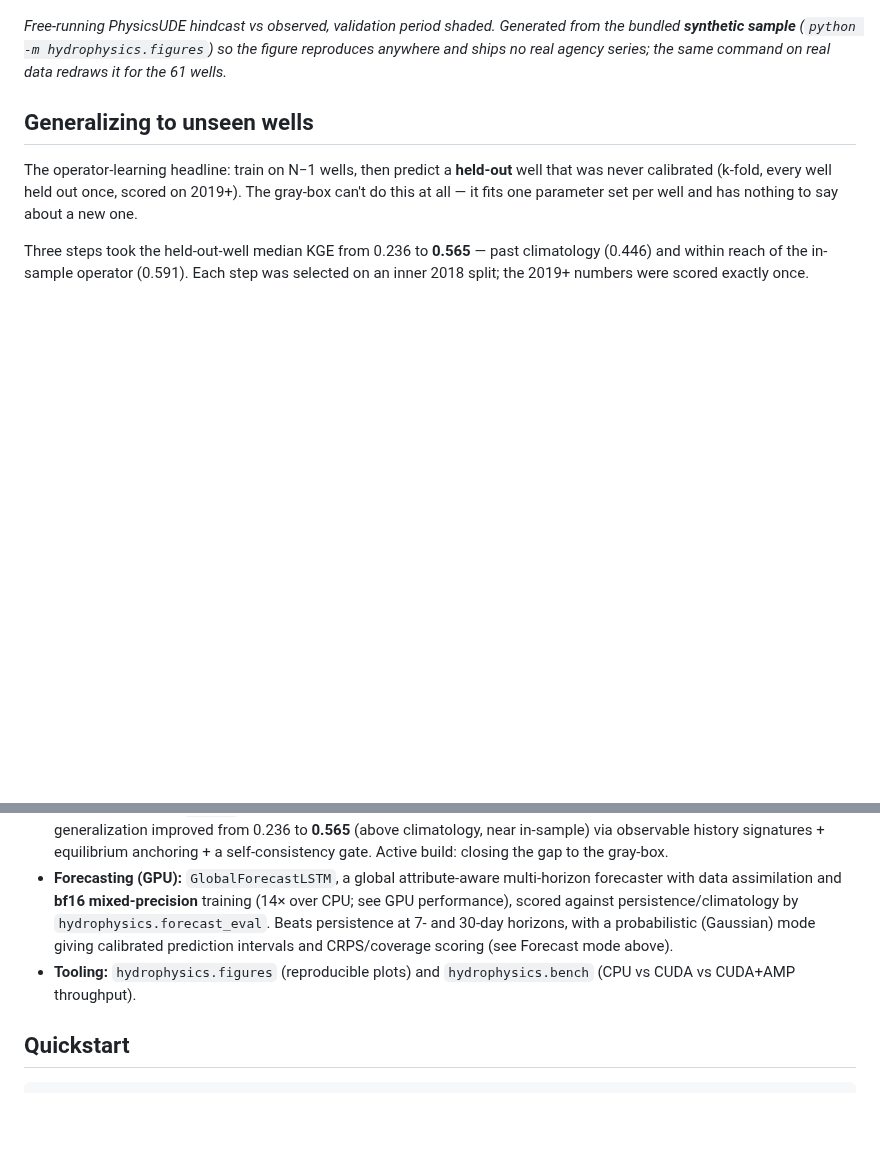
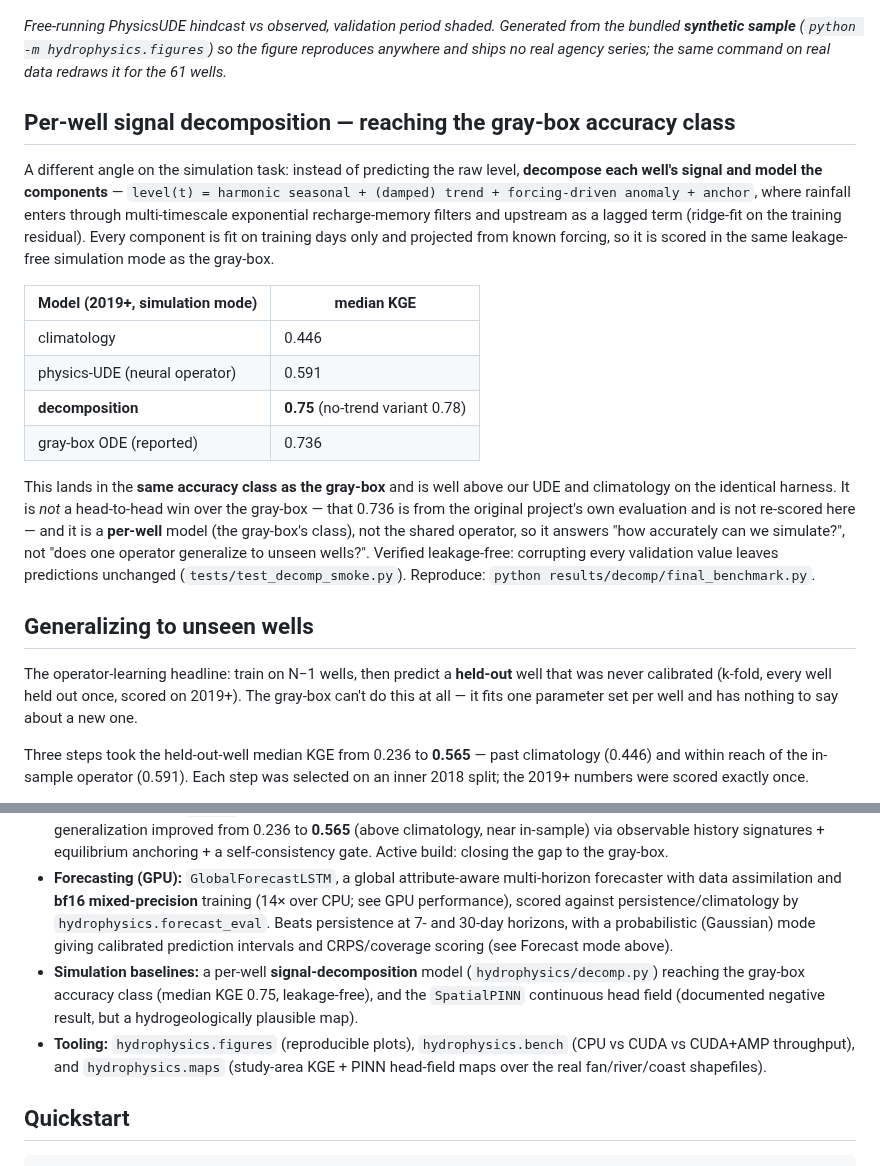
Before and after one commit to Rekin226/HydroPhysicsAI, a Markdown page: README.md, 2 parts joined by grey strips. Drawn GitHub-style; blank space fills up the shorter version.

```diff
--- a/README.md
+++ b/README.md
@@ -62,6 +63,19 @@ The operator is one network across all 61 wells (attribute-conditioned hypernetw
 ![Free-running simulation vs observed](results/figures/simulation_hydrographs.png)
 
 *Free-running PhysicsUDE hindcast vs observed, validation period shaded. Generated from the bundled **synthetic sample** (`python -m hydrophysics.figures`) so the figure reproduces anywhere and ships no real agency series; the same command on real data redraws it for the 61 wells.*
+
+## Per-well signal decomposition — reaching the gray-box accuracy class
+
+A different angle on the simulation task: instead of predicting the raw level, **decompose each well's signal and model the components** — `level(t) = harmonic seasonal + (damped) trend + forcing-driven anomaly + anchor`, where rainfall enters through multi-timescale exponential recharge-memory filters and upstream as a lagged term (ridge-fit on the training residual). Every component is fit on training days only and projected from known forcing, so it is scored in the same leakage-free simulation mode as the gray-box.
+
+| Model (2019+, simulation mode) | median KGE |
+|---|---|
+| climatology | 0.446 |
+| physics-UDE (neural operator) | 0.591 |
+| **decomposition** | **0.75** (no-trend variant 0.78) |
+| gray-box ODE (reported) | 0.736 |
+
+This lands in the **same accuracy class as the gray-box** and is well above our UDE and climatology on the identical harness. It is *not* a head-to-head win over the gray-box — that 0.736 is from the original project's own evaluation and is not re-scored here — and it is a **per-well** model (the gray-box's class), not the shared operator, so it answers "how accurately can we simulate?", not "does one operator generalize to unseen wells?". Verified leakage-free: corrupting every validation value leaves predictions unchanged (`tests/test_decomp_smoke.py`). Reproduce: `python results/decomp/final_benchmark.py`.
 
 ## Generalizing to unseen wells
 
@@ -166,7 +180,8 @@ A **separate** track from the simulation benchmark above (do not compare the two
 - **Foundation (done, tested in CI, runs anywhere):** dataset loader, KGE/NSE/RMSE metrics with explicit simulation-vs-forecast modes, gray-box + climatology + last-value baselines, reproducible benchmark, synthetic sample, GitHub Actions CI (ruff + pytest on Python 3.10–3.12).
 - **Models (GPU):** a working `GlobalGRU` reference model, the `PhysicsUDE` physics-informed operator (hypernetwork + stable semi-implicit ODE rollout + physics-residual loss), and `PhysicsNeMoUDE` — the same operator **ported to NVIDIA PhysicsNeMo** with `.mdlus` checkpointing, reproducing the headline KGE 0.591 on CUDA. Leave-one-well-out generalization improved from 0.236 to **0.565** (above climatology, near in-sample) via observable history signatures + equilibrium anchoring + a self-consistency gate. Active build: closing the gap to the gray-box.
 - **Forecasting (GPU):** `GlobalForecastLSTM`, a global attribute-aware multi-horizon forecaster with data assimilation and **bf16 mixed-precision** training (14× over CPU; see GPU performance), scored against persistence/climatology by `hydrophysics.forecast_eval`. Beats persistence at 7- and 30-day horizons, with a probabilistic (Gaussian) mode giving calibrated prediction intervals and CRPS/coverage scoring (see Forecast mode above).
-- **Tooling:** `hydrophysics.figures` (reproducible plots) and `hydrophysics.bench` (CPU vs CUDA vs CUDA+AMP throughput).
+- **Simulation baselines:** a per-well **signal-decomposition** model (`hydrophysics/decomp.py`) reaching the gray-box accuracy class (median KGE 0.75, leakage-free), and the `SpatialPINN` continuous head field (documented negative result, but a hydrogeologically plausible map).
+- **Tooling:** `hydrophysics.figures` (reproducible plots), `hydrophysics.bench` (CPU vs CUDA vs CUDA+AMP throughput), and `hydrophysics.maps` (study-area KGE + PINN head-field maps over the real fan/river/coast shapefiles).
 
 ## Quickstart
 
```
Also changed, not shown: other parts of README.md (+3 -2 lines), results/phase0/spatial_kge_graybox.png, results/pinn/head_field_map.png, 1 other file.
